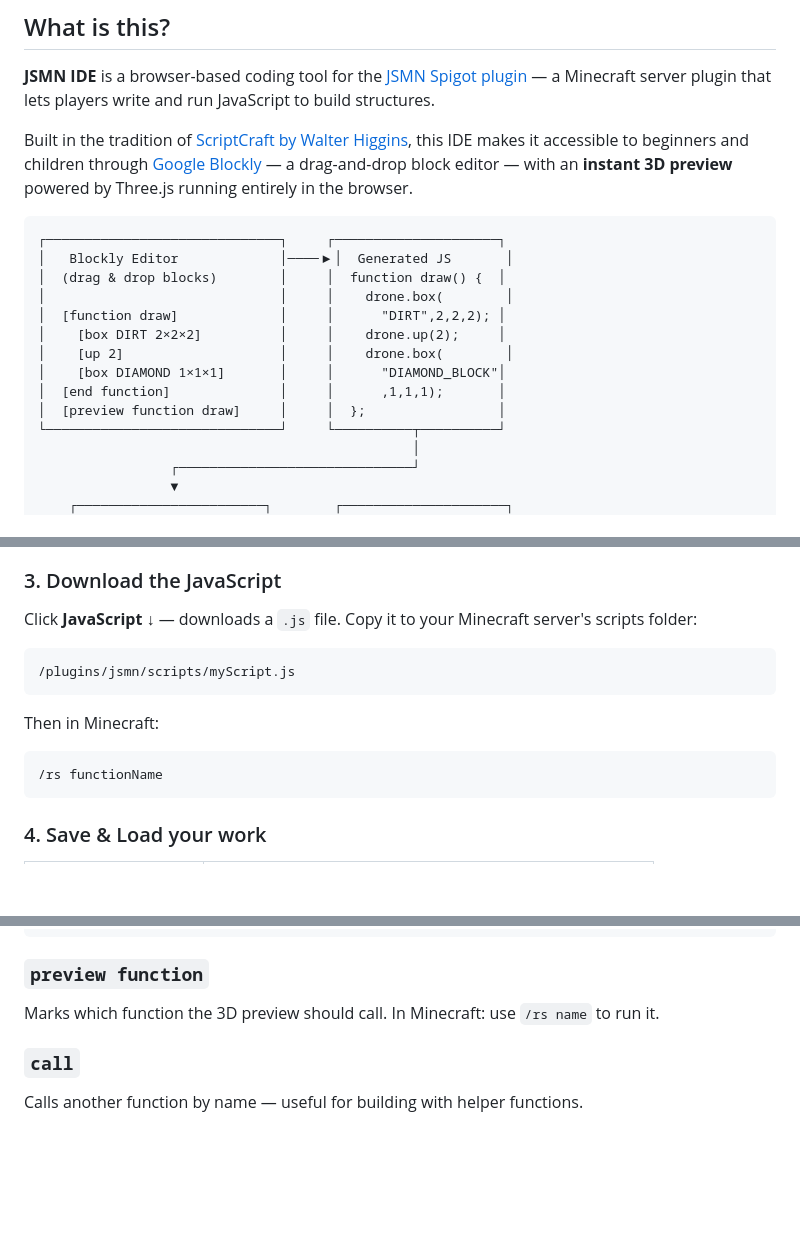
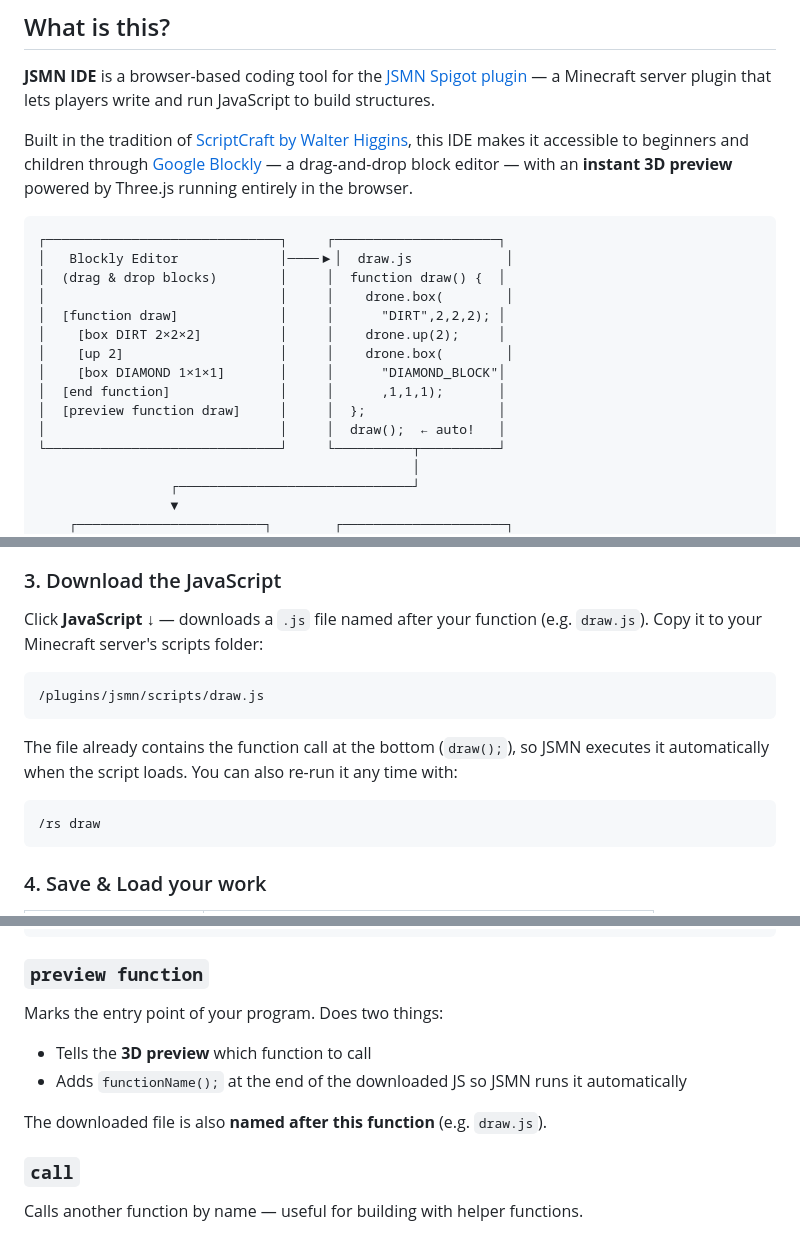
Before and after one commit to cndrbrbr/webscriptcraft, a Markdown page: README.md, 3 parts joined by grey strips. Rendered like a GitHub page; blank space fills up the shorter version.

````diff
--- a/README.md
+++ b/README.md
@@ -17,7 +17,7 @@ Built in the tradition of [ScriptCraft by Walter Higgins](https://github.com/wal
 
 ```
 ┌──────────────────────────────┐     ┌─────────────────────┐
-│   Blockly Editor             │────▶│  Generated JS       │
+│   Blockly Editor             │────▶│  draw.js            │
 │  (drag & drop blocks)        │     │  function draw() {  │
 │                              │     │    drone.box(        │
 │  [function draw]             │     │      "DIRT",2,2,2); │
@@ -26,6 +26,7 @@ Built in the tradition of [ScriptCraft by Walter Higgins](https://github.com/wal
 │    [box DIAMOND 1×1×1]       │     │      "DIAMOND_BLOCK"│
 │  [end function]              │     │      ,1,1,1);       │
 │  [preview function draw]     │     │  };                 │
+│                              │     │  draw();  ← auto!   │
 └──────────────────────────────┘     └──────────┬──────────┘
                                                 │
                  ┌──────────────────────────────┘
@@ -100,17 +101,17 @@ Click **▶ 3D Vorschau** — the drone simulation runs in your browser and rend
 
 ### 3. Download the JavaScript
 
-Click **JavaScript ↓** — downloads a `.js` file.
+Click **JavaScript ↓** — downloads a `.js` file named after your function (e.g. `draw.js`).
 Copy it to your Minecraft server's scripts folder:
 
 ```
-/plugins/jsmn/scripts/myScript.js
+/plugins/jsmn/scripts/draw.js
 ```
 
-Then in Minecraft:
+The file already contains the function call at the bottom (`draw();`), so JSMN executes it automatically when the script loads. You can also re-run it any time with:
 
 ```
-/rs functionName
+/rs draw
 ```
 
 ### 4. Save & Load your work
@@ -165,8 +166,11 @@ end function
 
 ### `preview function`
 
-Marks which function the 3D preview should call.
-In Minecraft: use `/rs name` to run it.
+Marks the entry point of your program. Does two things:
+- Tells the **3D preview** which function to call
+- Adds `functionName();` at the end of the downloaded JS so JSMN runs it automatically
+
+The downloaded file is also **named after this function** (e.g. `draw.js`).
 
 ### `call`
 
````
Also changed, not shown: HANDBOOK.md (+17 -9 lines).
